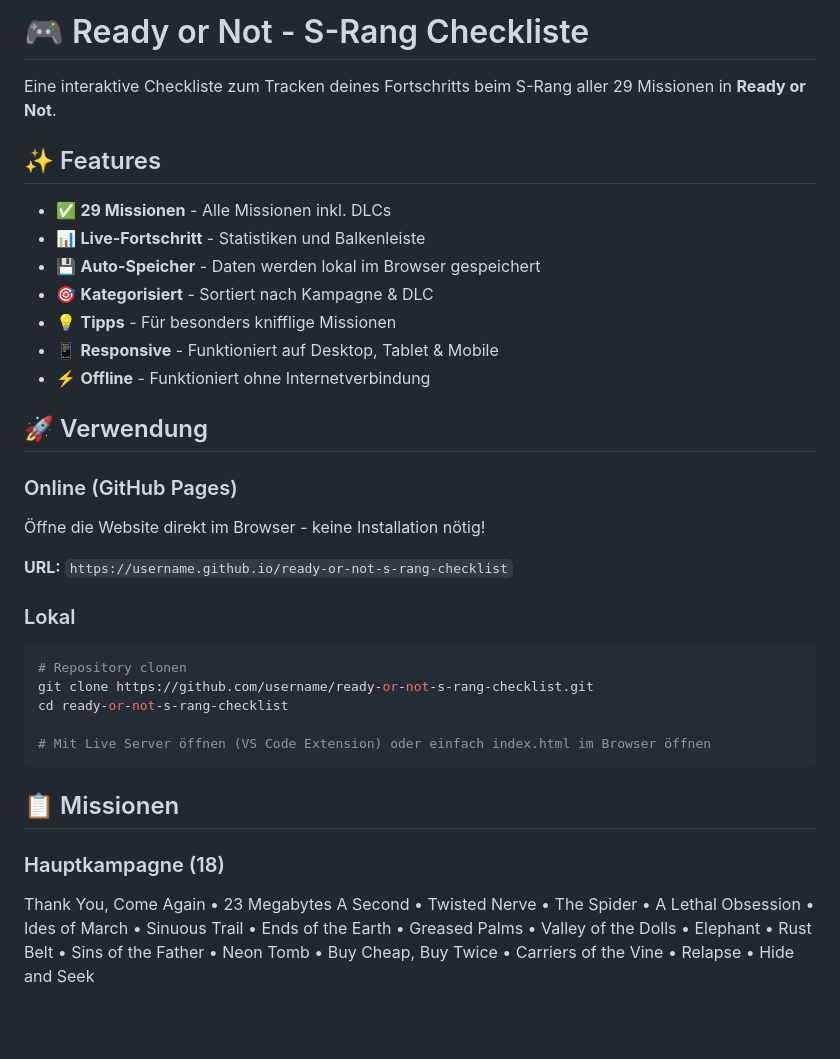
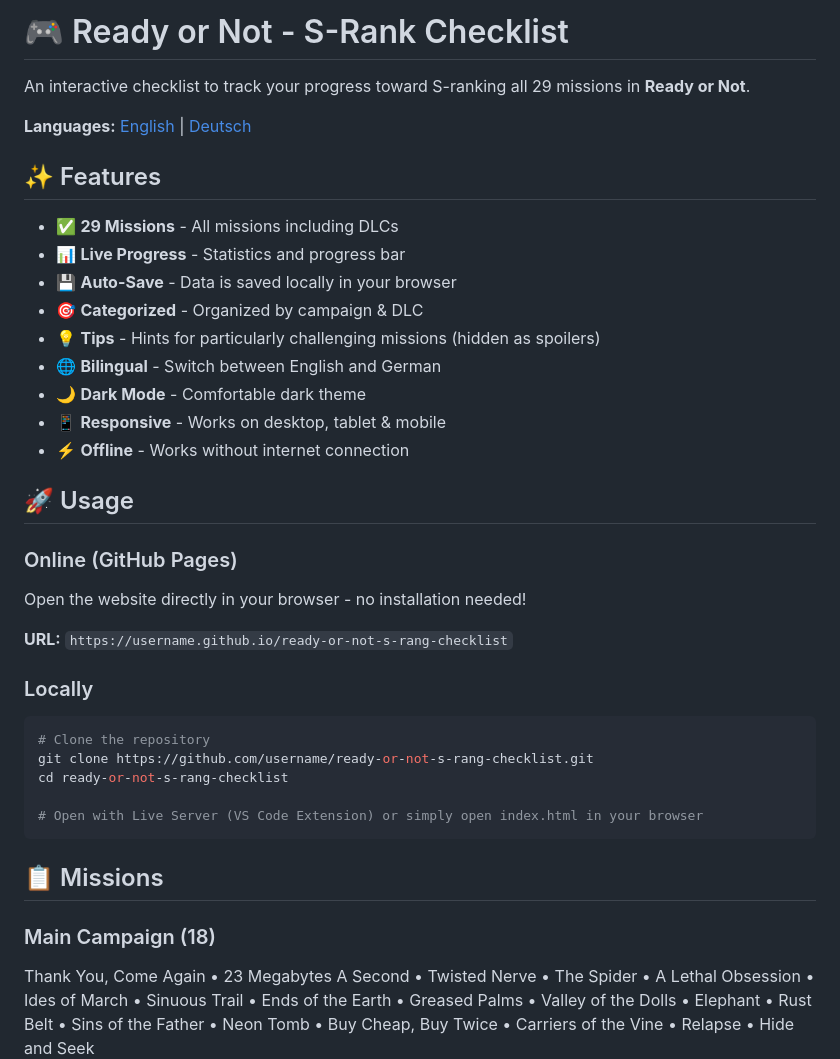
Before and after one commit to VimS/ready-or-not-s-rang-checklist, a Markdown page: README.md, the part around one of its changes. Drawn GitHub-style; blank space fills up the shorter version.

````diff
--- a/README.md
+++ b/README.md
@@ -1,36 +1,40 @@
-# 🎮 Ready or Not - S-Rang Checkliste
+# 🎮 Ready or Not - S-Rank Checklist
 
-Eine interaktive Checkliste zum Tracken deines Fortschritts beim S-Rang aller 29 Missionen in **Ready or Not**.
+An interactive checklist to track your progress toward S-ranking all 29 missions in **Ready or Not**.
+
+**Languages:** [English](README.md) | [Deutsch](README-de.md)
 
 ## ✨ Features
 
-- ✅ **29 Missionen** - Alle Missionen inkl. DLCs
-- 📊 **Live-Fortschritt** - Statistiken und Balkenleiste
-- 💾 **Auto-Speicher** - Daten werden lokal im Browser gespeichert
-- 🎯 **Kategorisiert** - Sortiert nach Kampagne & DLC
-- 💡 **Tipps** - Für besonders knifflige Missionen
-- 📱 **Responsive** - Funktioniert auf Desktop, Tablet & Mobile
-- ⚡ **Offline** - Funktioniert ohne Internetverbindung
+- ✅ **29 Missions** - All missions including DLCs
+- 📊 **Live Progress** - Statistics and progress bar
+- 💾 **Auto-Save** - Data is saved locally in your browser
+- 🎯 **Categorized** - Organized by campaign & DLC
+- 💡 **Tips** - Hints for particularly challenging missions (hidden as spoilers)
+- 🌐 **Bilingual** - Switch between English and German
+- 🌙 **Dark Mode** - Comfortable dark theme
+- 📱 **Responsive** - Works on desktop, tablet & mobile
+- ⚡ **Offline** - Works without internet connection
 
-## 🚀 Verwendung
+## 🚀 Usage
 
 ### Online (GitHub Pages)
-Öffne die Website direkt im Browser - keine Installation nötig!
+Open the website directly in your browser - no installation needed!
 
 **URL:** `https://username.github.io/ready-or-not-s-rang-checklist`
 
-### Lokal
+### Locally
 ```bash
-# Repository clonen
+# Clone the repository
 git clone https://github.com/username/ready-or-not-s-rang-checklist.git
 cd ready-or-not-s-rang-checklist
 
-# Mit Live Server öffnen (VS Code Extension) oder einfach index.html im Browser öffnen
+# Open with Live Server (VS Code Extension) or simply open index.html in your browser
 ```
 
-## 📋 Missionen
+## 📋 Missions
 
-### Hauptkampagne (18)
+### Main Campaign (18)
 Thank You, Come Again • 23 Megabytes A Second • Twisted Nerve • The Spider • A Lethal Obsession • Ides of March • Sinuous Trail • Ends of the Earth • Greased Palms • Valley of the Dolls • Elephant • Rust Belt • Sins of the Father • Neon Tomb • Buy Cheap, Buy Twice • Carriers of the Vine • Relapse • Hide and Seek
 
 ### Home Invasion DLC (3)
````
Also changed, not shown: other parts of README.md (+44 -34 lines).
